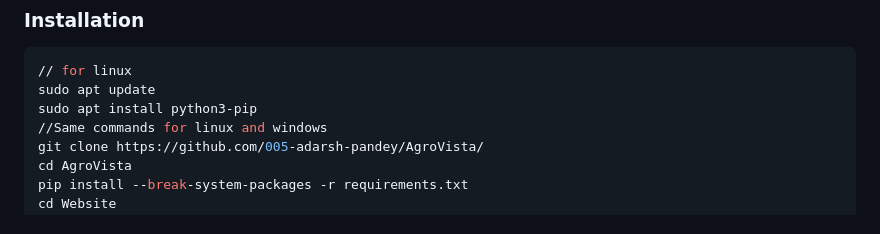
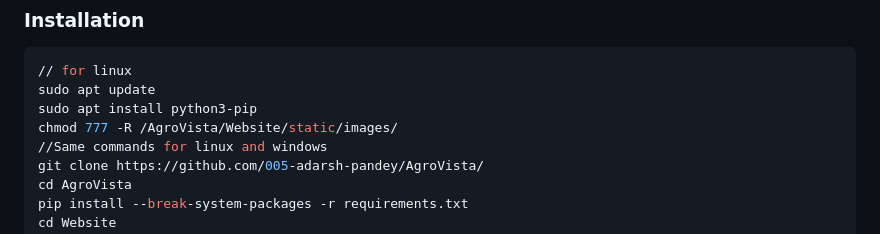
Before and after one commit to 005-adarsh-pandey/AgroVista, a Markdown page: README.md, the part around the change. GitHub-like rendering.

Commit message:
Add chmod command for static images directory
Added permission change command for static images.

```diff
--- a/README.md
+++ b/README.md
@@ -78,6 +78,7 @@ Getting Started
 // for linux
 sudo apt update
 sudo apt install python3-pip
+chmod 777 -R /AgroVista/Website/static/images/
 //Same commands for linux and windows
 git clone https://github.com/005-adarsh-pandey/AgroVista/
 cd AgroVista
```
